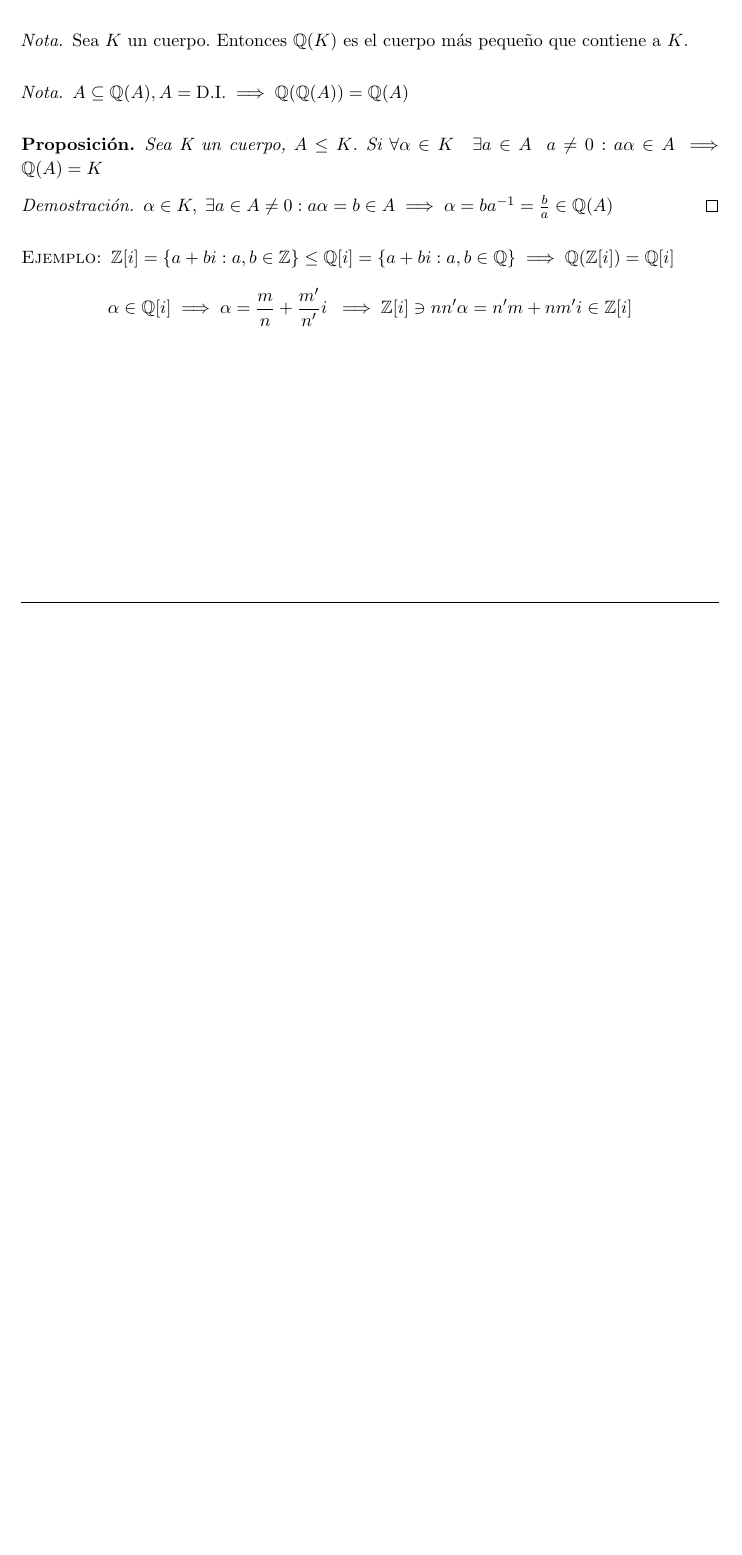
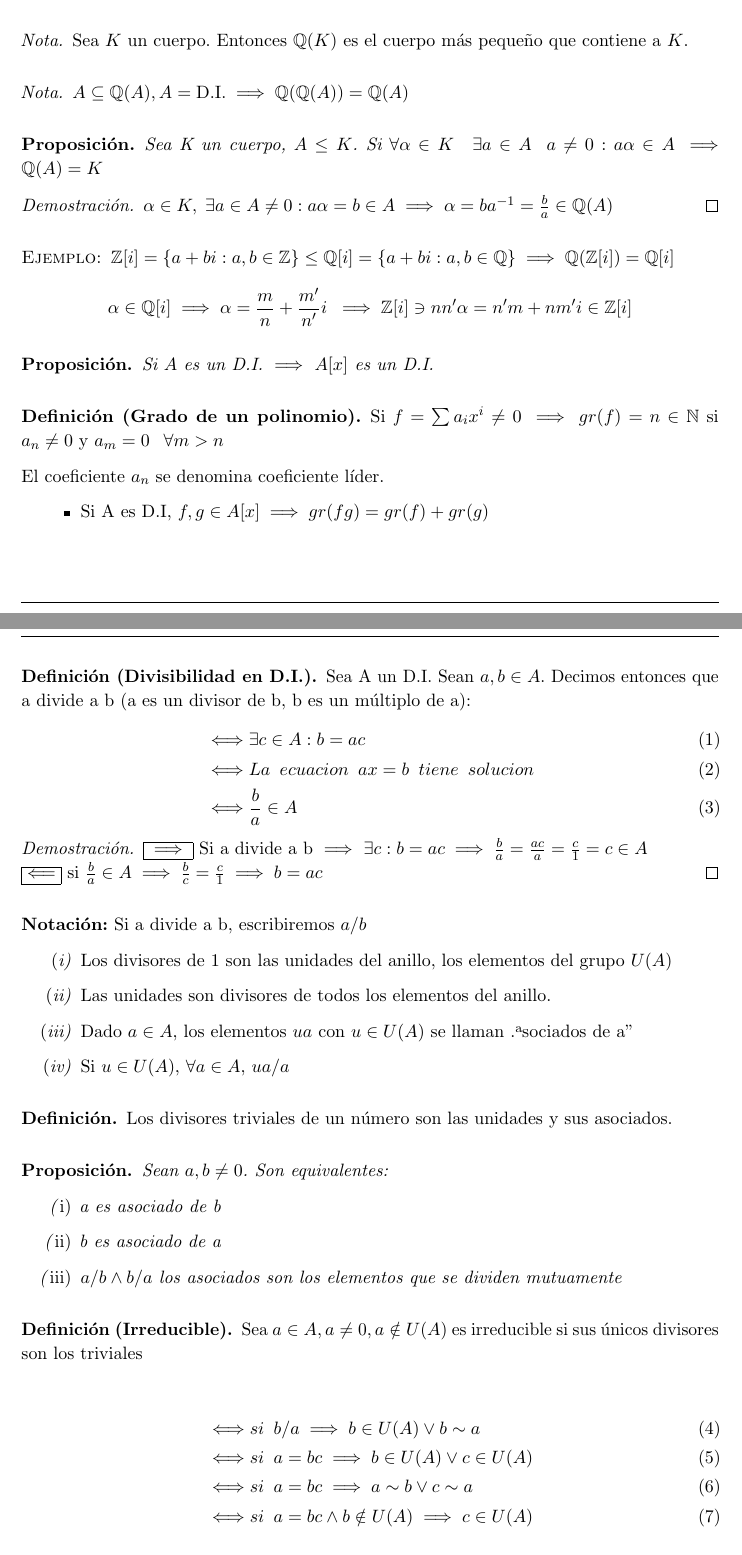
Before and after one commit to libreim/apuntesDGIIM, a LaTeX document (Álgebra I/tema1.tex): part of page 12 of 12 before the commit and two parts of pages 12 and 13 of 13 after it, the two joined at a grey line, cut so that both start at the same text, the shorter picture padded with empty space. Compiled offline with pdfLaTeX.

Commit message:
avance en apuntes

```diff
--- a/Álgebra I/tema1.tex
+++ b/Álgebra I/tema1.tex
@@ -932,3 +932,72 @@ Para finalizar, se puede probar que es un cuerpo probando las propiedades de ani
   \]
 \end{ejemplo}
 
+\begin{nprop}
+	Si $A$ es un D.I. $\implies$ $A[x]$ es un D.I.
+\end{nprop}
+
+\begin{ndef}[Grado de un polinomio]
+
+Si $f=\sum a_i x^i \neq 0$ $\implies gr(f)=n\in \mathbb{N}$ si $a_n\neq 0$ y $a_m=0 \hspace{0.3cm} \forall m>n$
+
+El coeficiente $a_n$ se denomina coeficiente líder.
+
+\begin{itemize}
+	\item Si A es D.I, $f,g \in A[x]\implies gr(fg) = gr(f)+gr(g)$
+\end{itemize}
+
+\end{ndef}
+
+\begin{ndef}[Divisibilidad en D.I.]
+
+Sea A un D.I. Sean $a,b\in A$. Decimos entonces que a divide a b (a es un divisor de b, b es un múltiplo de a):
+\begin{align}
+	\iff& \exists c \in A : b = ac
+\\
+	\iff& La \hspace{0.2cm} ecuacion \hspace{0.2cm} ax=b \hspace{0.2cm} tiene\hspace{0.2cm}solucion
+\\
+\iff& \frac{b}{a} \in A
+\end{align}
+
+\begin{proof}
+	$\boxed{\implies}$ Si a divide a b $\implies$ $\exists c: b=ac \implies \frac{b}{a} = \frac{ac}{a} = \frac{c}{1} = c \in A$\\
+	$\boxed{\Longleftarrow}$ si $\frac{b}{a}\in A \implies \frac{b}{c} = \frac{c}{1} \implies b = ac$
+\end{proof}
+\end{ndef}
+\textbf{Notación:} Si a divide a b, escribiremos $a/b$
+
+\begin{nlist}
+	\item Los divisores de 1 son las unidades del anillo, los elementos del grupo $U(A)$
+	\item Las unidades son divisores de todos los elementos del anillo.
+	\item Dado $a\in A$, los elementos $ua$ con $u\in U(A)$ se llaman "asociados de a"
+	\item Si $u\in U(A)$, $\forall a \in A$, $ua/a$
+
+\end{nlist}
+
+\begin{ndef}
+	Los divisores triviales de un número son las unidades y sus asociados.
+\end{ndef}
+
+\begin{nprop}
+	Sean $a,b\neq 0$. Son equivalentes:
+	\begin{nlist}
+	\item a es asociado de b
+	\item b es asociado de a
+	\item $a/b \wedge b/a$ los asociados son los elementos que se dividen mutuamente
+
+\end{nlist}
+\end{nprop}
+
+\begin{ndef}[Irreducible]
+
+	Sea $a\in A, a\neq 0, a \notin U(A)$ es irreducible si sus únicos divisores son los triviales
+
+\begin{align}
+	\iff& si\hspace{0.2cm} b/a \implies b\in U(A) \vee b \sim a
+\\
+	\iff& si \hspace{0.2cm} a=bc \implies b\in U(A) \vee c \in U(A)
+\\
+	\iff& si \hspace{0.2cm} a=bc \implies a\sim b \vee c \sim a
+\\
+	\iff& si \hspace{0.2cm}a=bc \wedge b \notin U(A) \implies c \in U(A)
+\end{align}
@@ -935,2 +1013,3 @@ Para finalizar, se puede probar que es un cuerpo probando las propiedades de ani
+\end{ndef}
 
 \end{document}
```
Also changed, not shown: Álgebra I/tema1.tex (9 more changed lines).
